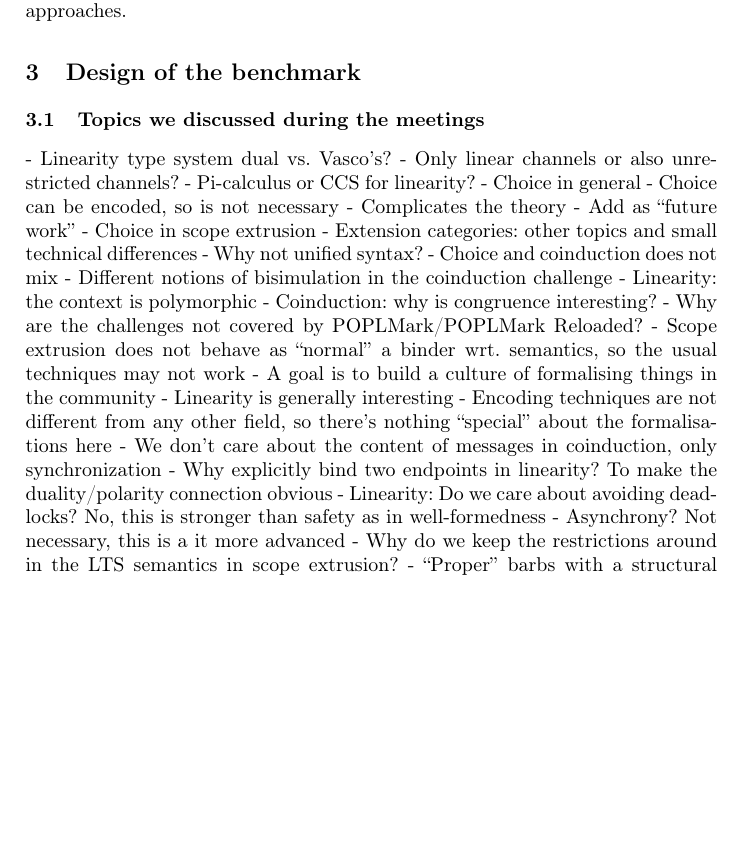
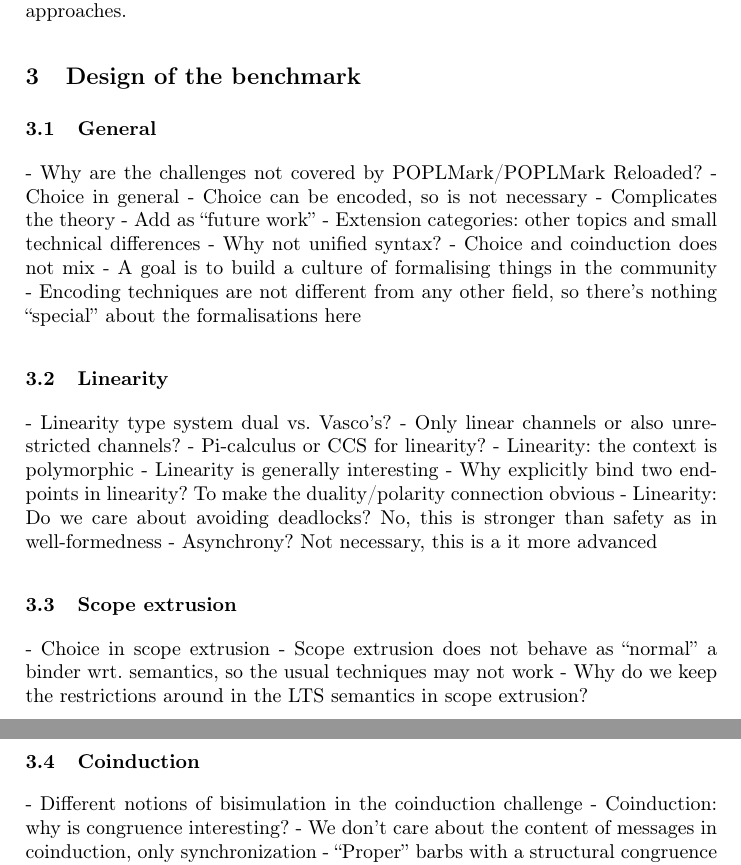
Before and after one commit to concurrentbenchmark/concurrentbenchmark, a LaTeX paper (paper/paper.tex): part of page 4 of 19 before the commit and two parts of pages 4 and 5 of 20 after it, the two joined at a grey line, cut so that both start at the same text, the shorter picture padded with empty space. Compiled offline with pdfLaTeX.

Commit message:
Sort discussion points by challenge.

```diff
--- a/paper/paper.tex
+++ b/paper/paper.tex
@@ -197,31 +197,37 @@ The proof involves reasoning coinductively about the infinite behaviours of the
 We invite anyone interested to send us solutions to the challenge problems and to publish experience reports detailing the advantages and disadvantages of their approaches.
 
 \section{Design of the benchmark}\label{sec:design-discussion}
-\subsection{Topics we discussed during the meetings}
-- Linearity type system dual vs. Vasco's?
-- Only linear channels or also unrestricted channels?
-- Pi-calculus or CCS for linearity?
+\subsection{General}
+- Why are the challenges not covered by POPLMark/POPLMark Reloaded?
 - Choice in general
   - Choice can be encoded, so is not necessary
   - Complicates the theory
   - Add as ``future work''
-- Choice in scope extrusion
 - Extension categories: other topics and small technical differences
 - Why not unified syntax?
   - Choice and coinduction does not mix
-- Different notions of bisimulation in the coinduction challenge
+- A goal is to build a culture of formalising things in the community
+- Encoding techniques are not different from any other field, so there's nothing ``special'' about the formalisations here
+
+\subsection{Linearity}
+- Linearity type system dual vs. Vasco's?
+- Only linear channels or also unrestricted channels?
+- Pi-calculus or CCS for linearity?
 - Linearity: the context is polymorphic
-- Coinduction: why is congruence interesting?
-- Why are the challenges not covered by POPLMark/POPLMark Reloaded?
-- Scope extrusion does not behave as ``normal'' a binder wrt. semantics, so the usual techniques may not work
-- A goal is to build a culture of formalising things in the community
 - Linearity is generally interesting
-- Encoding techniques are not different from any other field, so there's nothing ``special'' about the formalisations here
-- We don't care about the content of messages in coinduction, only synchronization
 - Why explicitly bind two endpoints in linearity? To make the duality/polarity connection obvious
 - Linearity: Do we care about avoiding deadlocks? No, this is stronger than safety as in well-formedness
 - Asynchrony? Not necessary, this is a it more advanced
+
+\subsection{Scope extrusion}
+- Choice in scope extrusion
+- Scope extrusion does not behave as ``normal'' a binder wrt. semantics, so the usual techniques may not work
 - Why do we keep the restrictions around in the LTS semantics in scope extrusion?
+
+\subsection{Coinduction}
+- Different notions of bisimulation in the coinduction challenge
+- Coinduction: why is congruence interesting?
+- We don't care about the content of messages in coinduction, only synchronization
 - ``Proper'' barbs with a structural congruence in coinduction instead of LTS semantics
 
 \subsection{Evaluation criteria}
```
